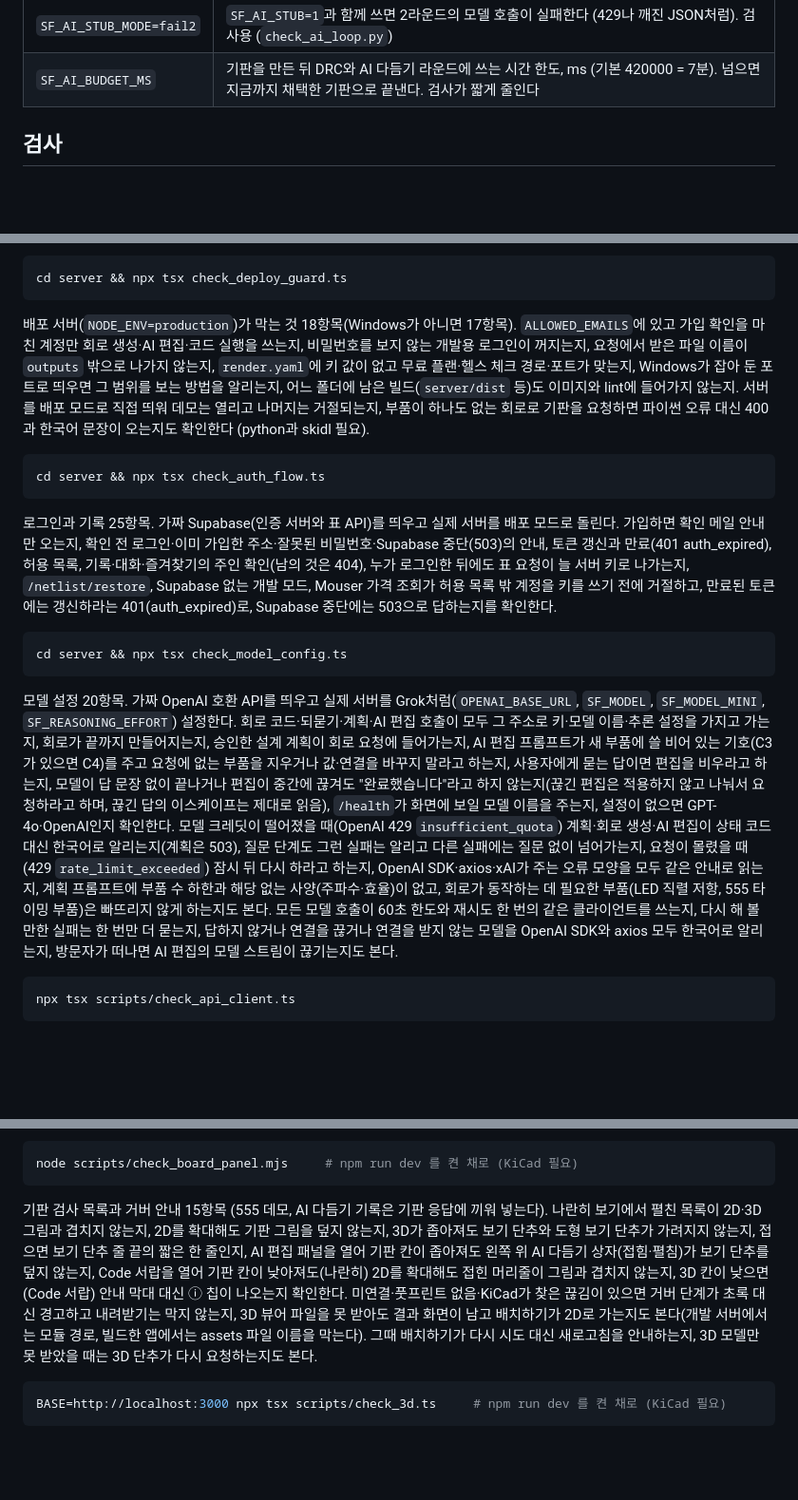
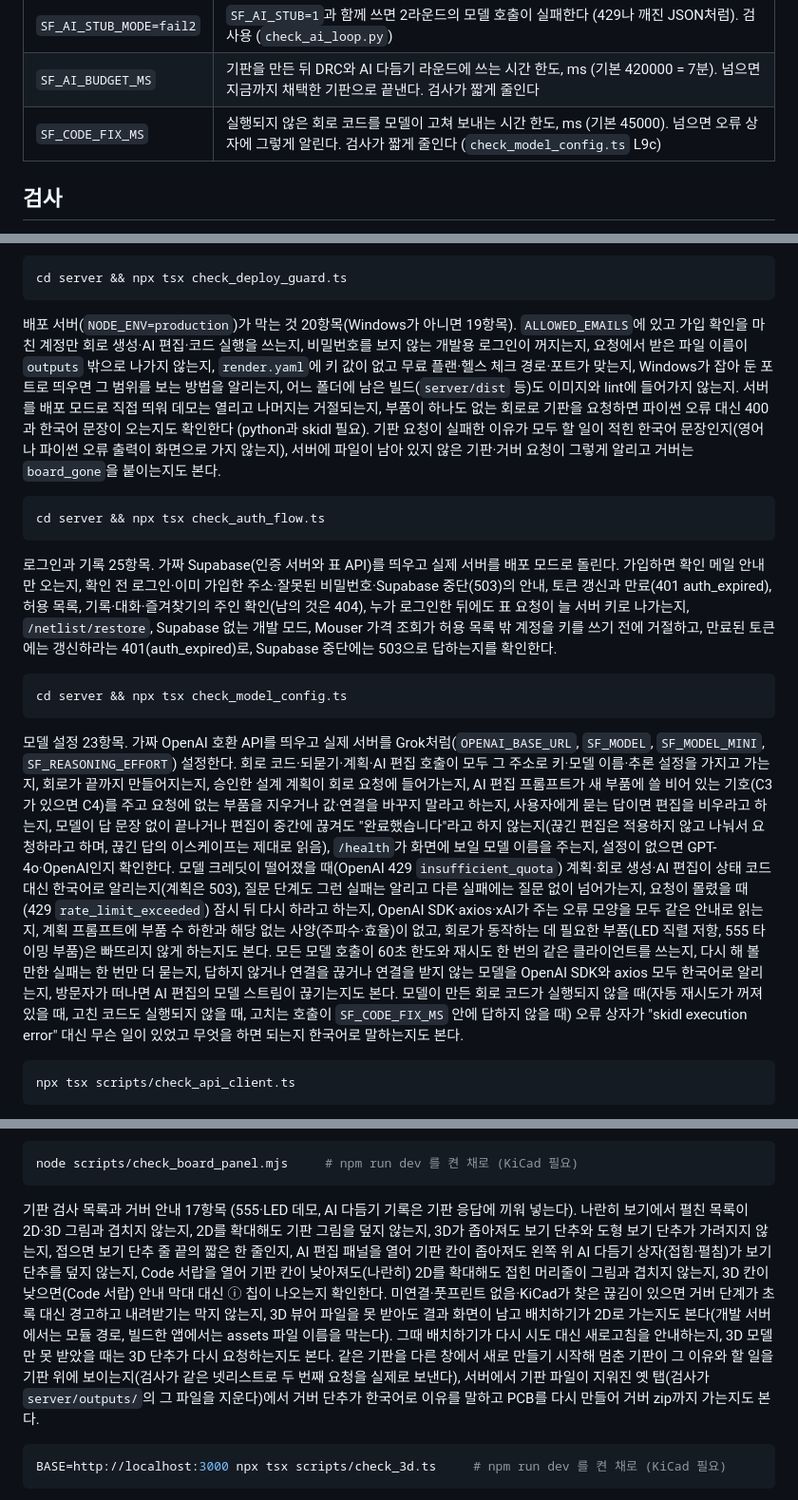
Before and after one commit to gkdmsgus/SchemaForge, a Markdown page: README.md, 3 parts joined by grey strips. Shown at 95% size. Drawn GitHub-style; blank space fills up the shorter version.

Commit message:
docs(readme): SF_CODE_FIX_MS, and the checks for the reasons said in Korean
check_deploy_guard 20 items (D8b, D9e), check_model_config 23 (L9a-c),
check_board_panel 17 (B11, B12).

````diff
--- a/README.md
+++ b/README.md
@@ -165,6 +165,7 @@ Windows는 포트를 100개씩 묶어 자기 몫으로 잡아 둘 수 있고(Hyp
 | `SF_AI_STUB=1` | 모델 대신 고정된 제안을 쓰는 검사용 모드 |
 | `SF_AI_STUB_MODE=fail2` | `SF_AI_STUB=1`과 함께 쓰면 2라운드의 모델 호출이 실패한다 (429나 깨진 JSON처럼). 검사용 (`check_ai_loop.py`) |
 | `SF_AI_BUDGET_MS` | 기판을 만든 뒤 DRC와 AI 다듬기 라운드에 쓰는 시간 한도, ms (기본 420000 = 7분). 넘으면 지금까지 채택한 기판으로 끝낸다. 검사가 짧게 줄인다 |
+| `SF_CODE_FIX_MS` | 실행되지 않은 회로 코드를 모델이 고쳐 보내는 시간 한도, ms (기본 45000). 넘으면 오류 상자에 그렇게 알린다. 검사가 짧게 줄인다 (`check_model_config.ts` L9c) |
 
 ## 검사
 
@@ -188,7 +189,7 @@ cd server && npx tsx check_erc_repair.ts
 ```bash
 cd server && npx tsx check_deploy_guard.ts
 ```
-배포 서버(`NODE_ENV=production`)가 막는 것 18항목(Windows가 아니면 17항목). `ALLOWED_EMAILS`에 있고 가입 확인을 마친 계정만 회로 생성·AI 편집·코드 실행을 쓰는지, 비밀번호를 보지 않는 개발용 로그인이 꺼지는지, 요청에서 받은 파일 이름이 `outputs` 밖으로 나가지 않는지, `render.yaml`에 키 값이 없고 무료 플랜·헬스 체크 경로·포트가 맞는지, Windows가 잡아 둔 포트로 띄우면 그 범위를 보는 방법을 알리는지, 어느 폴더에 남은 빌드(`server/dist` 등)도 이미지와 lint에 들어가지 않는지. 서버를 배포 모드로 직접 띄워 데모는 열리고 나머지는 거절되는지, 부품이 하나도 없는 회로로 기판을 요청하면 파이썬 오류 대신 400과 한국어 문장이 오는지도 확인한다 (python과 skidl 필요).
+배포 서버(`NODE_ENV=production`)가 막는 것 20항목(Windows가 아니면 19항목). `ALLOWED_EMAILS`에 있고 가입 확인을 마친 계정만 회로 생성·AI 편집·코드 실행을 쓰는지, 비밀번호를 보지 않는 개발용 로그인이 꺼지는지, 요청에서 받은 파일 이름이 `outputs` 밖으로 나가지 않는지, `render.yaml`에 키 값이 없고 무료 플랜·헬스 체크 경로·포트가 맞는지, Windows가 잡아 둔 포트로 띄우면 그 범위를 보는 방법을 알리는지, 어느 폴더에 남은 빌드(`server/dist` 등)도 이미지와 lint에 들어가지 않는지. 서버를 배포 모드로 직접 띄워 데모는 열리고 나머지는 거절되는지, 부품이 하나도 없는 회로로 기판을 요청하면 파이썬 오류 대신 400과 한국어 문장이 오는지도 확인한다 (python과 skidl 필요). 기판 요청이 실패한 이유가 모두 할 일이 적힌 한국어 문장인지(영어나 파이썬 오류 출력이 화면으로 가지 않는지), 서버에 파일이 남아 있지 않은 기판·거버 요청이 그렇게 알리고 거버는 `board_gone`을 붙이는지도 본다.
 
 ```bash
 cd server && npx tsx check_auth_flow.ts
@@ -198,7 +199,7 @@ cd server && npx tsx check_auth_flow.ts
 ```bash
 cd server && npx tsx check_model_config.ts
 ```
-모델 설정 20항목. 가짜 OpenAI 호환 API를 띄우고 실제 서버를 Grok처럼(`OPENAI_BASE_URL`, `SF_MODEL`, `SF_MODEL_MINI`, `SF_REASONING_EFFORT`) 설정한다. 회로 코드·되묻기·계획·AI 편집 호출이 모두 그 주소로 키·모델 이름·추론 설정을 가지고 가는지, 회로가 끝까지 만들어지는지, 승인한 설계 계획이 회로 요청에 들어가는지, AI 편집 프롬프트가 새 부품에 쓸 비어 있는 기호(C3가 있으면 C4)를 주고 요청에 없는 부품을 지우거나 값·연결을 바꾸지 말라고 하는지, 사용자에게 묻는 답이면 편집을 비우라고 하는지, 모델이 답 문장 없이 끝나거나 편집이 중간에 끊겨도 "완료했습니다"라고 하지 않는지(끊긴 편집은 적용하지 않고 나눠서 요청하라고 하며, 끊긴 답의 이스케이프는 제대로 읽음), `/health`가 화면에 보일 모델 이름을 주는지, 설정이 없으면 GPT-4o·OpenAI인지 확인한다. 모델 크레딧이 떨어졌을 때(OpenAI 429 `insufficient_quota`) 계획·회로 생성·AI 편집이 상태 코드 대신 한국어로 알리는지(계획은 503), 질문 단계도 그런 실패는 알리고 다른 실패에는 질문 없이 넘어가는지, 요청이 몰렸을 때(429 `rate_limit_exceeded`) 잠시 뒤 다시 하라고 하는지, OpenAI SDK·axios·xAI가 주는 오류 모양을 모두 같은 안내로 읽는지, 계획 프롬프트에 부품 수 하한과 해당 없는 사양(주파수·효율)이 없고, 회로가 동작하는 데 필요한 부품(LED 직렬 저항, 555 타이밍 부품)은 빠뜨리지 않게 하는지도 본다. 모든 모델 호출이 60초 한도와 재시도 한 번의 같은 클라이언트를 쓰는지, 다시 해 볼 만한 실패는 한 번만 더 묻는지, 답하지 않거나 연결을 끊거나 연결을 받지 않는 모델을 OpenAI SDK와 axios 모두 한국어로 알리는지, 방문자가 떠나면 AI 편집의 모델 스트림이 끊기는지도 본다.
+모델 설정 23항목. 가짜 OpenAI 호환 API를 띄우고 실제 서버를 Grok처럼(`OPENAI_BASE_URL`, `SF_MODEL`, `SF_MODEL_MINI`, `SF_REASONING_EFFORT`) 설정한다. 회로 코드·되묻기·계획·AI 편집 호출이 모두 그 주소로 키·모델 이름·추론 설정을 가지고 가는지, 회로가 끝까지 만들어지는지, 승인한 설계 계획이 회로 요청에 들어가는지, AI 편집 프롬프트가 새 부품에 쓸 비어 있는 기호(C3가 있으면 C4)를 주고 요청에 없는 부품을 지우거나 값·연결을 바꾸지 말라고 하는지, 사용자에게 묻는 답이면 편집을 비우라고 하는지, 모델이 답 문장 없이 끝나거나 편집이 중간에 끊겨도 "완료했습니다"라고 하지 않는지(끊긴 편집은 적용하지 않고 나눠서 요청하라고 하며, 끊긴 답의 이스케이프는 제대로 읽음), `/health`가 화면에 보일 모델 이름을 주는지, 설정이 없으면 GPT-4o·OpenAI인지 확인한다. 모델 크레딧이 떨어졌을 때(OpenAI 429 `insufficient_quota`) 계획·회로 생성·AI 편집이 상태 코드 대신 한국어로 알리는지(계획은 503), 질문 단계도 그런 실패는 알리고 다른 실패에는 질문 없이 넘어가는지, 요청이 몰렸을 때(429 `rate_limit_exceeded`) 잠시 뒤 다시 하라고 하는지, OpenAI SDK·axios·xAI가 주는 오류 모양을 모두 같은 안내로 읽는지, 계획 프롬프트에 부품 수 하한과 해당 없는 사양(주파수·효율)이 없고, 회로가 동작하는 데 필요한 부품(LED 직렬 저항, 555 타이밍 부품)은 빠뜨리지 않게 하는지도 본다. 모든 모델 호출이 60초 한도와 재시도 한 번의 같은 클라이언트를 쓰는지, 다시 해 볼 만한 실패는 한 번만 더 묻는지, 답하지 않거나 연결을 끊거나 연결을 받지 않는 모델을 OpenAI SDK와 axios 모두 한국어로 알리는지, 방문자가 떠나면 AI 편집의 모델 스트림이 끊기는지도 본다. 모델이 만든 회로 코드가 실행되지 않을 때(자동 재시도가 꺼져 있을 때, 고친 코드도 실행되지 않을 때, 고치는 호출이 `SF_CODE_FIX_MS` 안에 답하지 않을 때) 오류 상자가 "skidl execution error" 대신 무슨 일이 있었고 무엇을 하면 되는지 한국어로 말하는지도 본다.
 
 ```bash
 npx tsx scripts/check_api_client.ts
@@ -268,7 +269,7 @@ PCB 탭 간이 보기 5항목과 화면 오류 (LED 데모, PCB를 만들기 전
 ```bash
 node scripts/check_board_panel.mjs     # npm run dev 를 켠 채로 (KiCad 필요)
 ```
-기판 검사 목록과 거버 안내 15항목 (555 데모, AI 다듬기 기록은 기판 응답에 끼워 넣는다). 나란히 보기에서 펼친 목록이 2D·3D 그림과 겹치지 않는지, 2D를 확대해도 기판 그림을 덮지 않는지, 3D가 좁아져도 보기 단추와 도형 보기 단추가 가려지지 않는지, 접으면 보기 단추 줄 끝의 짧은 한 줄인지, AI 편집 패널을 열어 기판 칸이 좁아져도 왼쪽 위 AI 다듬기 상자(접힘·펼침)가 보기 단추를 덮지 않는지, Code 서랍을 열어 기판 칸이 낮아져도(나란히) 2D를 확대해도 접힌 머리줄이 그림과 겹치지 않는지, 3D 칸이 낮으면(Code 서랍) 안내 막대 대신 ⓘ 칩이 나오는지 확인한다. 미연결·풋프린트 없음·KiCad가 찾은 끊김이 있으면 거버 단계가 초록 대신 경고하고 내려받기는 막지 않는지, 3D 뷰어 파일을 못 받아도 결과 화면이 남고 배치하기가 2D로 가는지도 본다(개발 서버에서는 모듈 경로, 빌드한 앱에서는 assets 파일 이름을 막는다). 그때 배치하기가 다시 시도 대신 새로고침을 안내하는지, 3D 모델만 못 받았을 때는 3D 단추가 다시 요청하는지도 본다.
+기판 검사 목록과 거버 안내 17항목 (555·LED 데모, AI 다듬기 기록은 기판 응답에 끼워 넣는다). 나란히 보기에서 펼친 목록이 2D·3D 그림과 겹치지 않는지, 2D를 확대해도 기판 그림을 덮지 않는지, 3D가 좁아져도 보기 단추와 도형 보기 단추가 가려지지 않는지, 접으면 보기 단추 줄 끝의 짧은 한 줄인지, AI 편집 패널을 열어 기판 칸이 좁아져도 왼쪽 위 AI 다듬기 상자(접힘·펼침)가 보기 단추를 덮지 않는지, Code 서랍을 열어 기판 칸이 낮아져도(나란히) 2D를 확대해도 접힌 머리줄이 그림과 겹치지 않는지, 3D 칸이 낮으면(Code 서랍) 안내 막대 대신 ⓘ 칩이 나오는지 확인한다. 미연결·풋프린트 없음·KiCad가 찾은 끊김이 있으면 거버 단계가 초록 대신 경고하고 내려받기는 막지 않는지, 3D 뷰어 파일을 못 받아도 결과 화면이 남고 배치하기가 2D로 가는지도 본다(개발 서버에서는 모듈 경로, 빌드한 앱에서는 assets 파일 이름을 막는다). 그때 배치하기가 다시 시도 대신 새로고침을 안내하는지, 3D 모델만 못 받았을 때는 3D 단추가 다시 요청하는지도 본다. 같은 기판을 다른 창에서 새로 만들기 시작해 멈춘 기판이 그 이유와 할 일을 기판 위에 보이는지(검사가 같은 넷리스트로 두 번째 요청을 실제로 보낸다), 서버에서 기판 파일이 지워진 옛 탭(검사가 `server/outputs/`의 그 파일을 지운다)에서 거버 단추가 한국어로 이유를 말하고 PCB를 다시 만들어 거버 zip까지 가는지도 본다.
 
 ```bash
 BASE=http://localhost:3000 npx tsx scripts/check_3d.ts     # npm run dev 를 켠 채로 (KiCad 필요)
````
